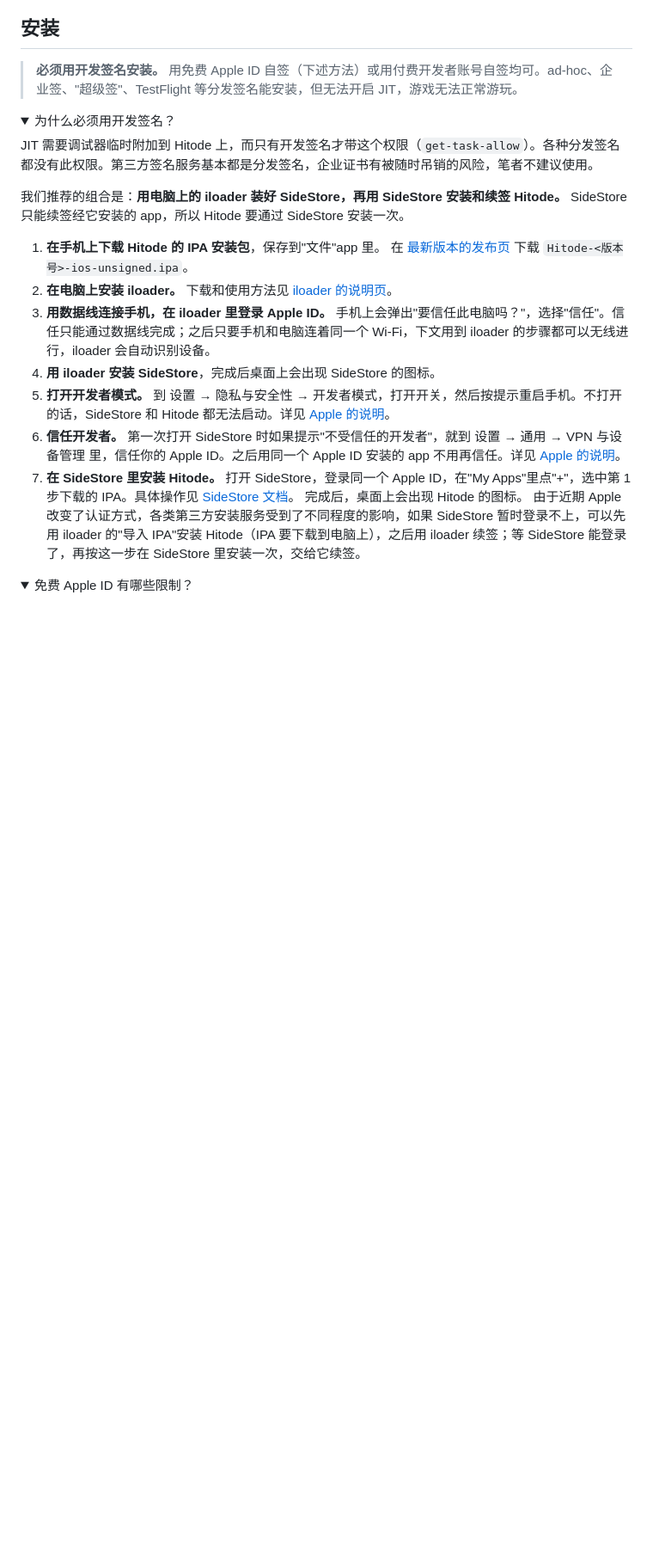
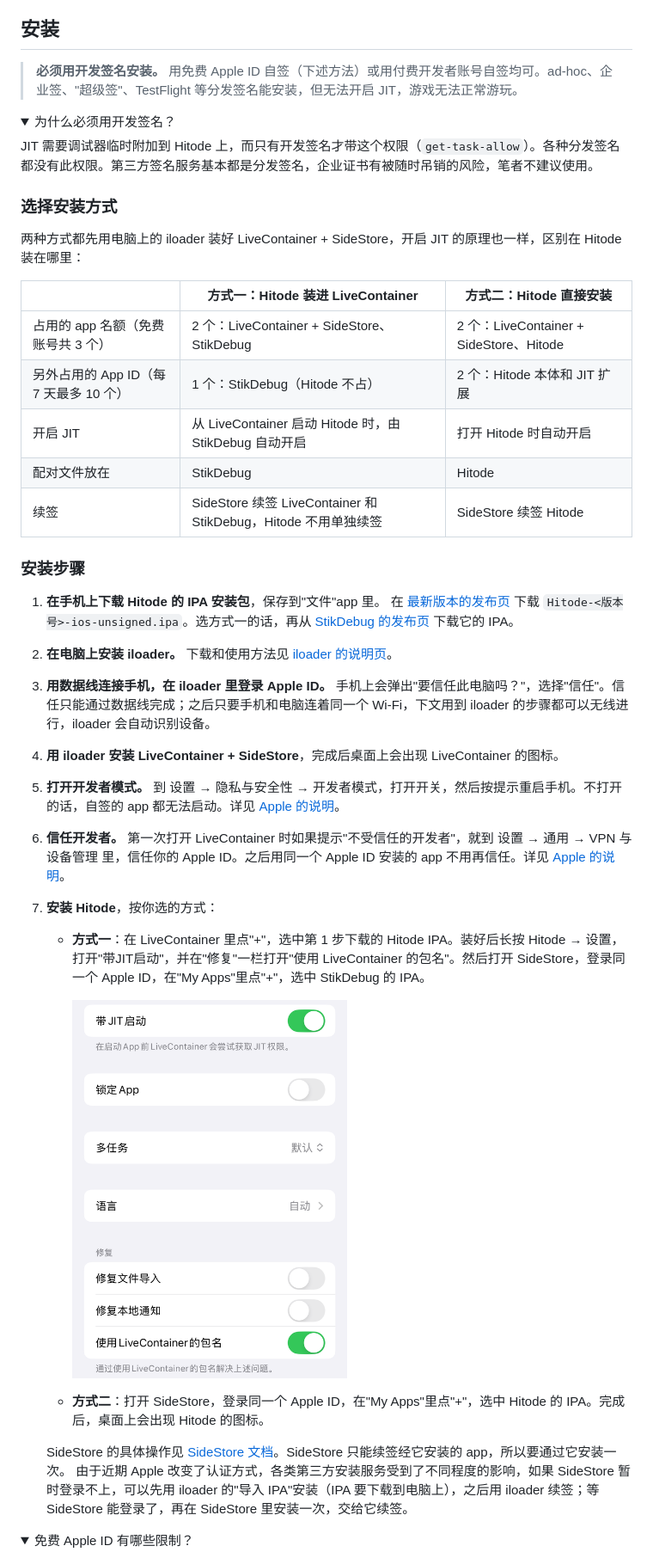
Before and after one commit to hitode-project/hitode, a Markdown page: docs/ios.zh-CN.md, the part around one of its changes. Shown at 86% size. GitHub-like rendering; pictures changed too: docs/images/ios/livecontainer-bundle-id.png (added); folded sections open; blank space fills up the shorter version.

Commit message:
docs(ios): show the LiveContainer JIT launch
Method 1 now turns on Launch with JIT and Use LiveContainer's Bundle ID,
with screenshots of both settings and the enabled JIT row.

```diff
--- a/docs/ios.zh-CN.md
+++ b/docs/ios.zh-CN.md
@@ -24,22 +24,38 @@ JIT 需要调试器临时附加到 Hitode 上，而只有开发签名才带这
 
 </details>
 
-我们推荐的组合是：**用电脑上的 iloader 装好 SideStore，再用 SideStore 安装和续签 Hitode。** SideStore 只能续签经它安装的 app，所以 Hitode 要通过 SideStore 安装一次。
+### 选择安装方式
+
+两种方式都先用电脑上的 iloader 装好 LiveContainer + SideStore，开启 JIT 的原理也一样，区别在 Hitode 装在哪里：
+
+| | 方式一：Hitode 装进 LiveContainer | 方式二：Hitode 直接安装 |
+|---|---|---|
+| 占用的 app 名额（免费账号共 3 个） | 2 个：LiveContainer + SideStore、StikDebug | 2 个：LiveContainer + SideStore、Hitode |
+| 另外占用的 App ID（每 7 天最多 10 个） | 1 个：StikDebug（Hitode 不占） | 2 个：Hitode 本体和 JIT 扩展 |
+| 开启 JIT | 从 LiveContainer 启动 Hitode 时，由 StikDebug 自动开启 | 打开 Hitode 时自动开启 |
+| 配对文件放在 | StikDebug | Hitode |
+| 续签 | SideStore 续签 LiveContainer 和 StikDebug，Hitode 不用单独续签 | SideStore 续签 Hitode |
+
+### 安装步骤
 
 1. **在手机上下载 Hitode 的 IPA 安装包**，保存到"文件"app 里。
-   在 [最新版本的发布页](https://github.com/hitode-project/hitode/releases/latest) 下载 `Hitode-<版本号>-ios-unsigned.ipa`。
+   在 [最新版本的发布页](https://github.com/hitode-project/hitode/releases/latest) 下载 `Hitode-<版本号>-ios-unsigned.ipa`。选方式一的话，再从 [StikDebug 的发布页](https://github.com/StikDebug/StikDebug/releases/latest) 下载它的 IPA。
 2. **在电脑上安装 iloader。** 下载和使用方法见 [iloader 的说明页](https://github.com/nab138/iloader)。
 3. **用数据线连接手机，在 iloader 里登录 Apple ID。**
    手机上会弹出"要信任此电脑吗？"，选择"信任"。信任只能通过数据线完成；之后只要手机和电脑连着同一个 Wi-Fi，下文用到 iloader 的步骤都可以无线进行，iloader 会自动识别设备。
-4. **用 iloader 安装 SideStore**，完成后桌面上会出现 SideStore 的图标。
+4. **用 iloader 安装 LiveContainer + SideStore**，完成后桌面上会出现 LiveContainer 的图标。
 5. **打开开发者模式。**
-   到 设置 → 隐私与安全性 → 开发者模式，打开开关，然后按提示重启手机。不打开的话，SideStore 和 Hitode 都无法启动。详见 [Apple 的说明](https://developer.apple.com/documentation/xcode/enabling-developer-mode-on-a-device)。
+   到 设置 → 隐私与安全性 → 开发者模式，打开开关，然后按提示重启手机。不打开的话，自签的 app 都无法启动。详见 [Apple 的说明](https://developer.apple.com/documentation/xcode/enabling-developer-mode-on-a-device)。
 6. **信任开发者。**
-   第一次打开 SideStore 时如果提示"不受信任的开发者"，就到 设置 → 通用 → VPN 与设备管理 里，信任你的 Apple ID。之后用同一个 Apple ID 安装的 app 不用再信任。详见 [Apple 的说明](https://support.apple.com/zh-cn/118254)。
-7. **在 SideStore 里安装 Hitode。**
-   打开 SideStore，登录同一个 Apple ID，在"My Apps"里点"+"，选中第 1 步下载的 IPA。具体操作见 [SideStore 文档](https://docs.sidestore.io/)。
-   完成后，桌面上会出现 Hitode 的图标。
-   由于近期 Apple 改变了认证方式，各类第三方安装服务受到了不同程度的影响，如果 SideStore 暂时登录不上，可以先用 iloader 的"导入 IPA"安装 Hitode（IPA 要下载到电脑上），之后用 iloader 续签；等 SideStore 能登录了，再按这一步在 SideStore 里安装一次，交给它续签。
+   第一次打开 LiveContainer 时如果提示"不受信任的开发者"，就到 设置 → 通用 → VPN 与设备管理 里，信任你的 Apple ID。之后用同一个 Apple ID 安装的 app 不用再信任。详见 [Apple 的说明](https://support.apple.com/zh-cn/118254)。
+7. **安装 Hitode**，按你选的方式：
+   - **方式一**：在 LiveContainer 里点"+"，选中第 1 步下载的 Hitode IPA。装好后长按 Hitode → 设置，打开"带JIT启动"，并在"修复"一栏打开"使用 LiveContainer 的包名"。然后打开 SideStore，登录同一个 Apple ID，在"My Apps"里点"+"，选中 StikDebug 的 IPA。
+
+     <img src="images/ios/livecontainer-bundle-id.png" alt="LiveContainer 中 Hitode 的设置：“带JIT启动”和修复一栏里的“使用 LiveContainer 的包名”都已打开" width="320">
+   - **方式二**：打开 SideStore，登录同一个 Apple ID，在"My Apps"里点"+"，选中 Hitode 的 IPA。完成后，桌面上会出现 Hitode 的图标。
+
+   SideStore 的具体操作见 [SideStore 文档](https://docs.sidestore.io/)。SideStore 只能续签经它安装的 app，所以要通过它安装一次。
+   由于近期 Apple 改变了认证方式，各类第三方安装服务受到了不同程度的影响，如果 SideStore 暂时登录不上，可以先用 iloader 的"导入 IPA"安装（IPA 要下载到电脑上），之后用 iloader 续签；等 SideStore 能登录了，再在 SideStore 里安装一次，交给它续签。
 
 <details>
 <summary>免费 Apple ID 有哪些限制？</summary>
```
Also changed, not shown: other parts of docs/ios.zh-CN.md (+26 -10 lines), docs/images/ios/settings-jit-livecontainer.png (added).
